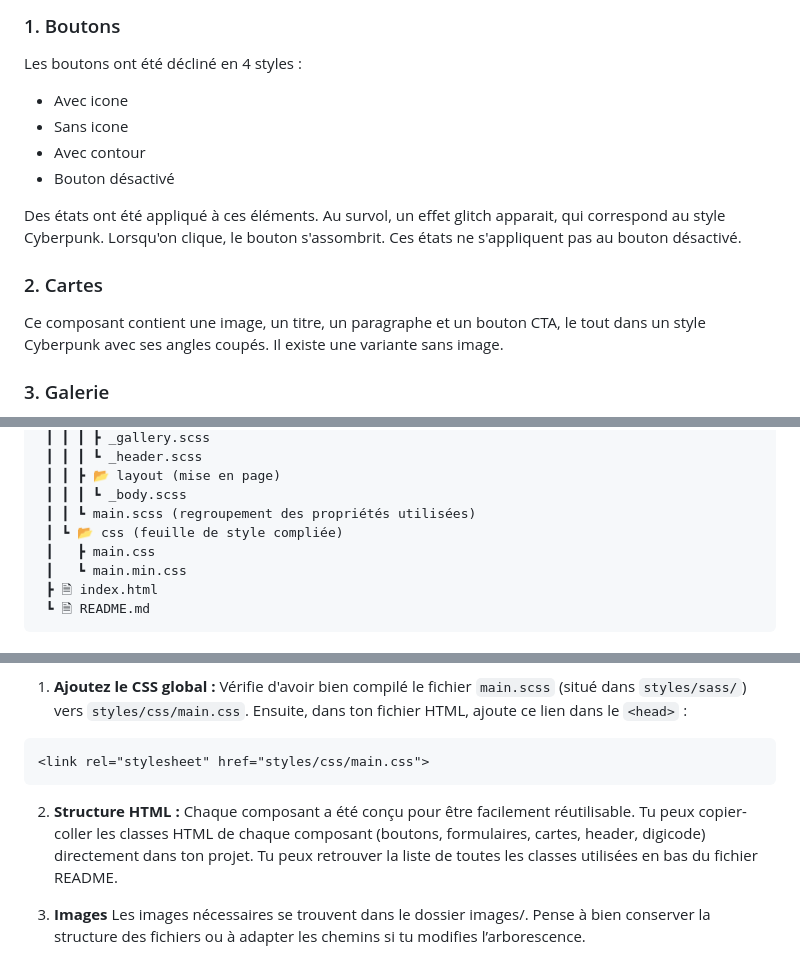
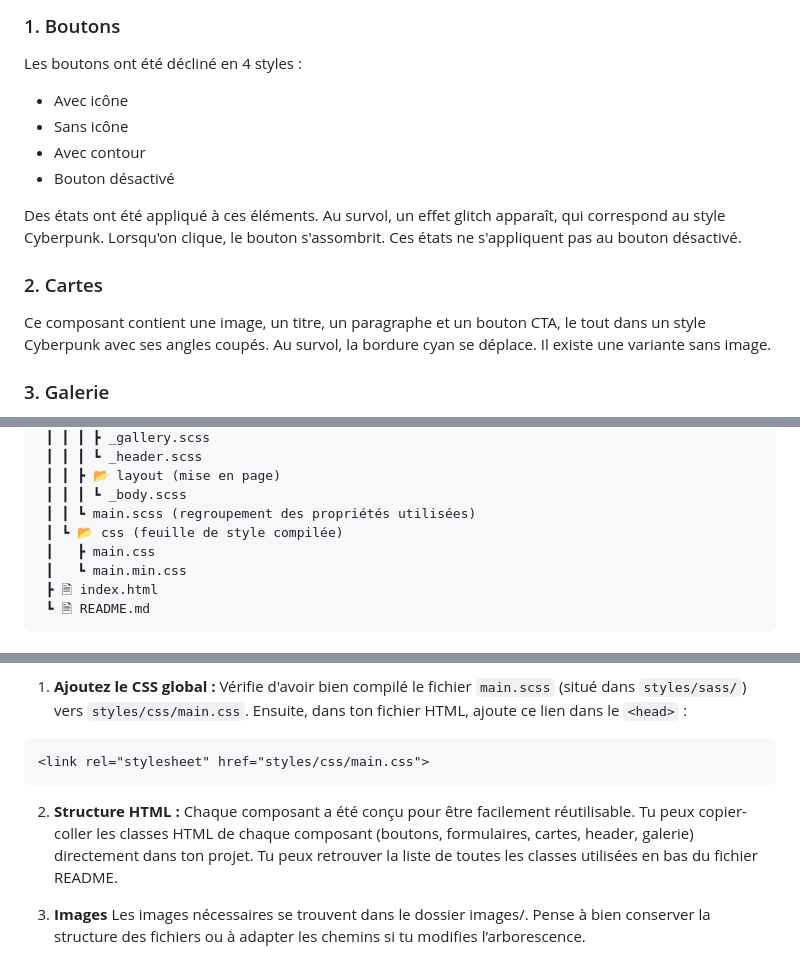
Before and after one commit to leosix10/cyber-css, a Markdown page: README.md, 3 parts joined by grey strips. Drawn GitHub-style.

````diff
--- a/README.md
+++ b/README.md
@@ -12,16 +12,16 @@ Le style Cyberpunk s’inspire d’un futur dystopique, souvent urbain, technolo
 
 Les boutons ont été décliné en 4 styles :
 
-- Avec icone
-- Sans icone
+- Avec icône
+- Sans icône
 - Avec contour
 - Bouton désactivé
 
-Des états ont été appliqué à ces éléments. Au survol, un effet glitch apparait, qui correspond au style Cyberpunk. Lorsqu'on clique, le bouton s'assombrit. Ces états ne s'appliquent pas au bouton désactivé.
+Des états ont été appliqué à ces éléments. Au survol, un effet glitch apparaît, qui correspond au style Cyberpunk. Lorsqu'on clique, le bouton s'assombrit. Ces états ne s'appliquent pas au bouton désactivé.
 
 ### 2. Cartes
 
-Ce composant contient une image, un titre, un paragraphe et un bouton CTA, le tout dans un style Cyberpunk avec ses angles coupés. Il existe une variante sans image.
+Ce composant contient une image, un titre, un paragraphe et un bouton CTA, le tout dans un style Cyberpunk avec ses angles coupés. Au survol, la bordure cyan se déplace. Il existe une variante sans image.
 
 ### 3. Galerie
 
@@ -62,7 +62,7 @@ Pour rendre l'expérience utilisateur plus immersive, plusieurs formulaires ont
  ┃ ┃ ┣ 📂 layout (mise en page)
  ┃ ┃ ┃ ┗ _body.scss
  ┃ ┃ ┗ main.scss (regroupement des propriétés utilisées)
- ┃ ┗ 📂 css (feuille de style compliée)
+ ┃ ┗ 📂 css (feuille de style compilée)
  ┃   ┣ main.css
  ┃   ┗ main.min.css
  ┣ 🗎 index.html
@@ -82,7 +82,7 @@ Vérifie d'avoir bien compilé le fichier `main.scss` (situé dans `styles/sass/
 <link rel="stylesheet" href="styles/css/main.css">
 ```
 2. **Structure HTML :**
-Chaque composant a été conçu pour être facilement réutilisable. Tu peux copier-coller les classes HTML de chaque composant (boutons, formulaires, cartes, header, digicode) directement dans ton projet. Tu peux retrouver la liste de toutes les classes utilisées en bas du fichier README.
+Chaque composant a été conçu pour être facilement réutilisable. Tu peux copier-coller les classes HTML de chaque composant (boutons, formulaires, cartes, header, galerie) directement dans ton projet. Tu peux retrouver la liste de toutes les classes utilisées en bas du fichier README.
 
 3. **Images**
 Les images nécessaires se trouvent dans le dossier images/. Pense à bien conserver la structure des fichiers ou à adapter les chemins si tu modifies l’arborescence.
````
